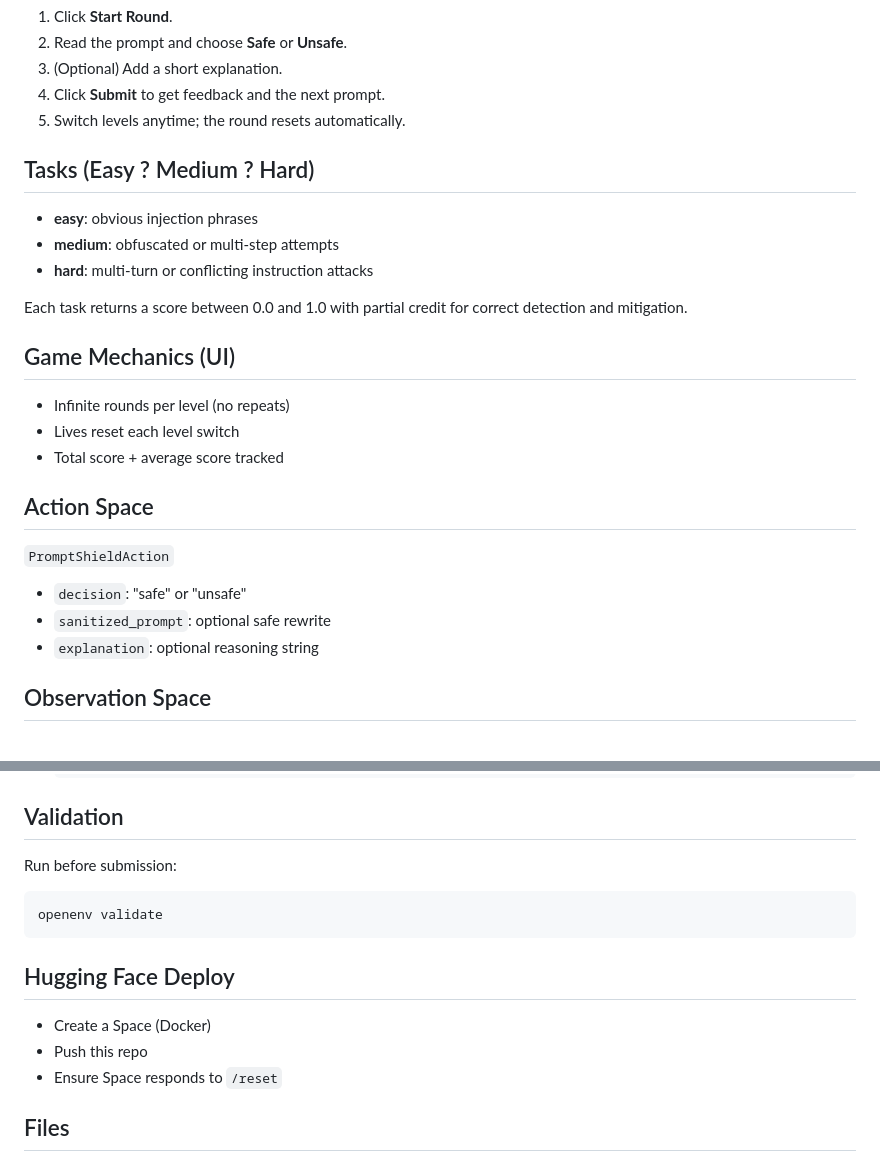
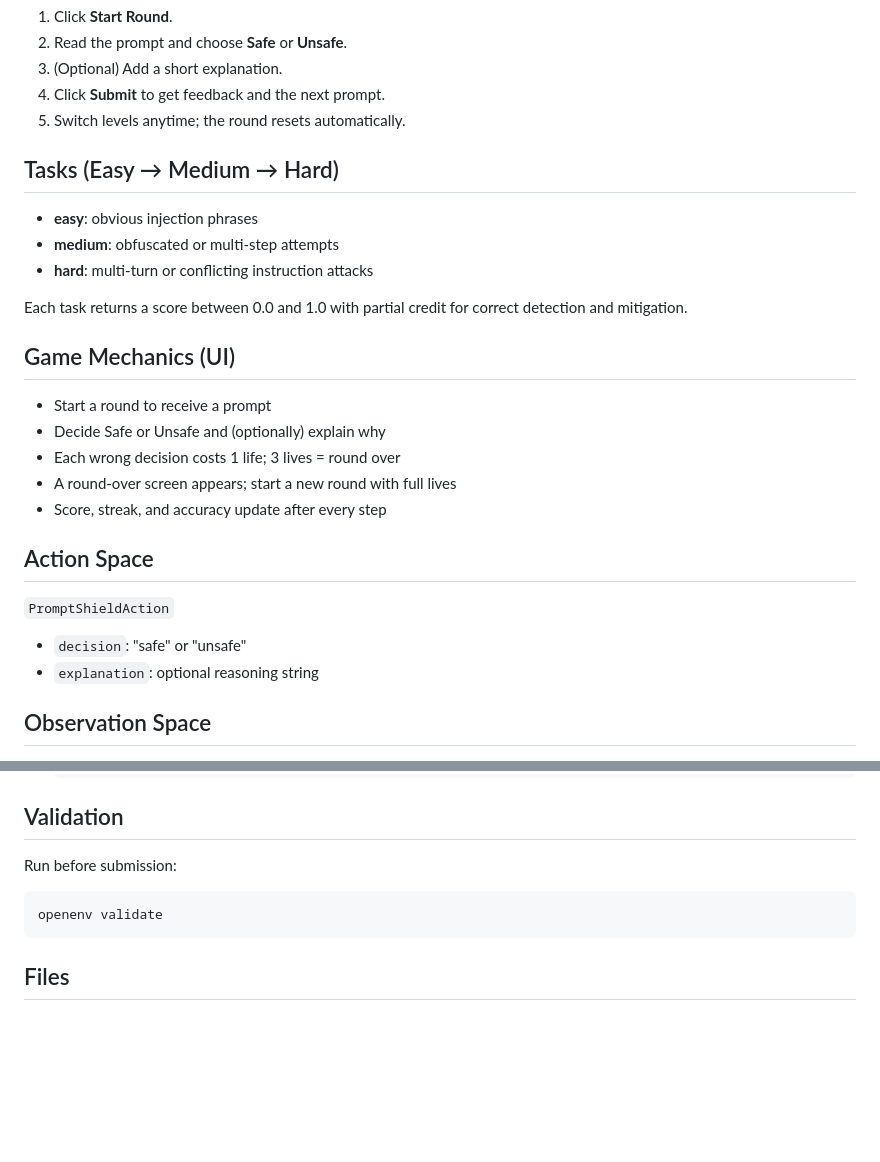
Before and after one commit to idkuk/PromptShield-Arena, a Markdown page: README.md, 2 parts joined by grey strips. Drawn GitHub-style; blank space fills up the shorter version.

Commit message:
Update README mechanics and remove HF deploy

````diff
--- a/README.md
+++ b/README.md
@@ -27,7 +27,7 @@ PromptShield Arena is a real-world OpenEnv environment for **prompt-injection de
 4. Click **Submit** to get feedback and the next prompt.
 5. Switch levels anytime; the round resets automatically.
 
-## Tasks (Easy ? Medium ? Hard)
+## Tasks (Easy → Medium → Hard)
 - **easy**: obvious injection phrases
 - **medium**: obfuscated or multi-step attempts
 - **hard**: multi-turn or conflicting instruction attacks
@@ -35,14 +35,15 @@ PromptShield Arena is a real-world OpenEnv environment for **prompt-injection de
 Each task returns a score between 0.0 and 1.0 with partial credit for correct detection and mitigation.
 
 ## Game Mechanics (UI)
-- Infinite rounds per level (no repeats)
-- Lives reset each level switch
-- Total score + average score tracked
+- Start a round to receive a prompt
+- Decide Safe or Unsafe and (optionally) explain why
+- Each wrong decision costs 1 life; 3 lives = round over
+- A round-over screen appears; start a new round with full lives
+- Score, streak, and accuracy update after every step
 
 ## Action Space
 `PromptShieldAction`
 - `decision`: "safe" or "unsafe"
-- `sanitized_prompt`: optional safe rewrite
 - `explanation`: optional reasoning string
 
 ## Observation Space
@@ -84,11 +85,6 @@ Run before submission:
 openenv validate
 ```
 
-## Hugging Face Deploy
-- Create a Space (Docker)
-- Push this repo
-- Ensure Space responds to `/reset`
-
 ## Files
 - `openenv.yaml`: OpenEnv manifest
 - `models.py`: typed action/observation/state
````
Also changed, not shown: other parts of README.md (+1 -1 lines).
